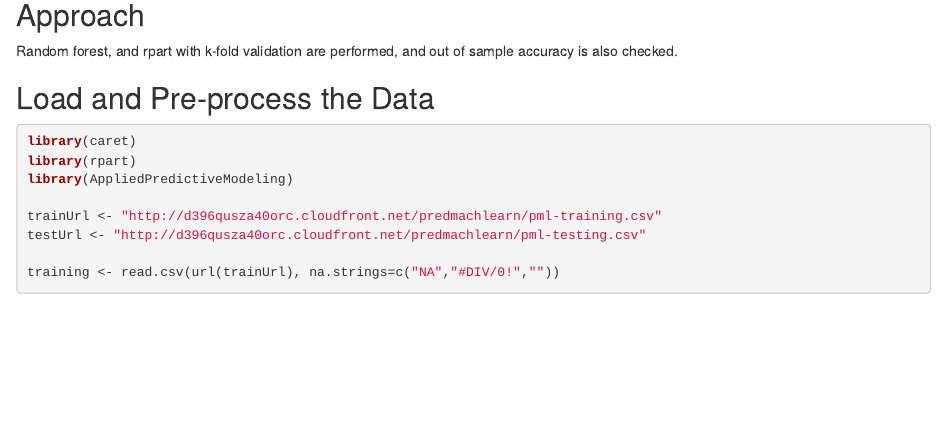
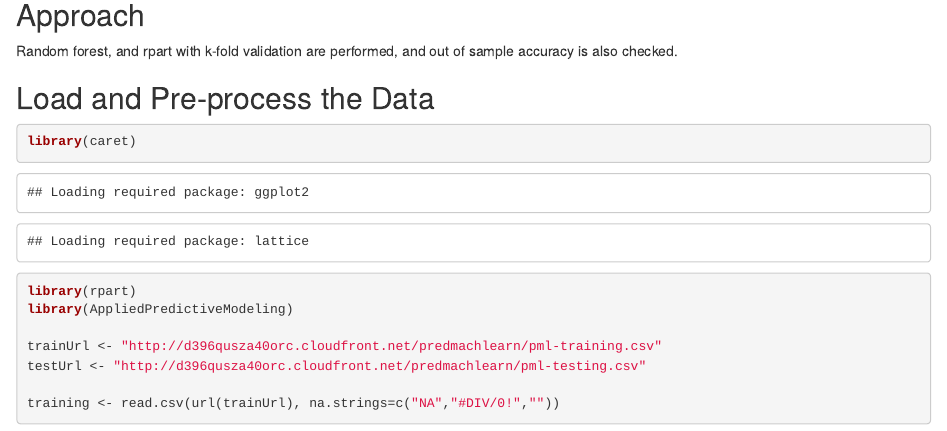
Before and after one commit to happydela/Practical-Machine-Learning-Course-Project, an R Markdown document (final project.Rmd): the page in a window 1100 px wide, from 240 px down. Rendered offline with R 4.5, knitr and Pandoc, with nearby package versions; some code elsewhere in the file could not run offline.

Commit message:
Update final project.Rmd

````diff
--- a/final project.Rmd
+++ b/final project.Rmd
@@ -3,10 +3,6 @@ title: "Practical Machine Learning Assignment"
 author: Happydela
 output: html_document
 ---
-
-```{r setup, include=FALSE}
-knitr::opts_chunk$set(echo = TRUE, message = FALSE, warning = FALSE)
-```
 
 ## Overview
 The goal of this analysis is to train a model based on the Human Activity Recognition data (http://groupware.les.inf.puc-rio.br/har) to try to predict how well the exercises are performed.  The "classe" is a rating of how well the exercise was performed and will be the value we are attempting to predict from the other data collected from accelerometers on the belt, forearm, arm, and dumbell of 6 participants.
````
Also changed, not shown: final project.Rmd (2 more changed lines).
